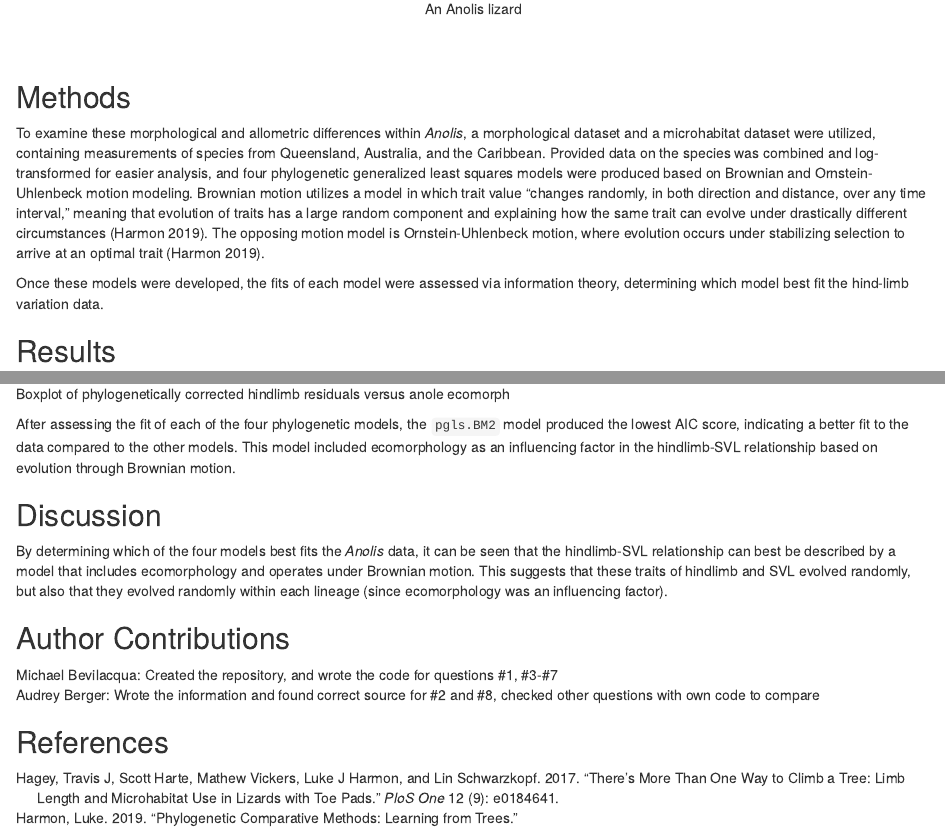
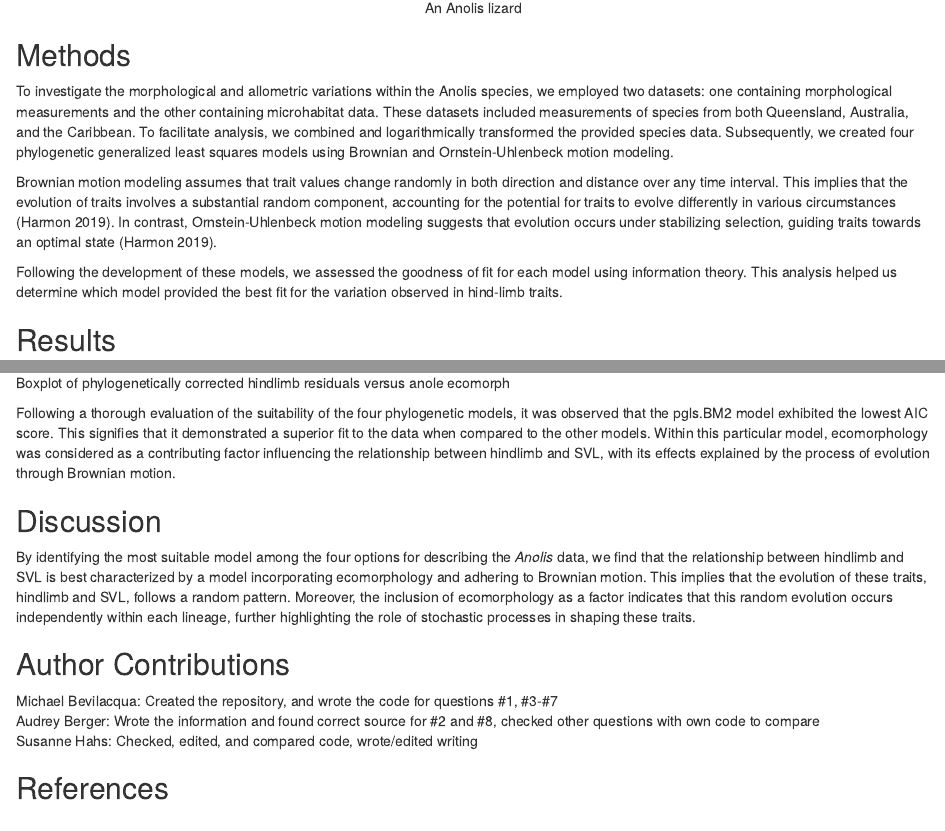
Before and after one commit to michaelbev55/ouR_Mardown, an R Markdown document (ouR_Markdown_Module4.Rmd): the page in a window 1100 px wide, from 710 px down before the commit and from 700 px down after it, so that both start at the same text, and a second part further down, joined at a grey line. The pictures show the output file ouR_Markdown_Module4.html that the author committed with the source, opened offline.

Commit message:
Added author contribution / some edits

````diff
--- a/ouR_Markdown_Module4.Rmd
+++ b/ouR_Markdown_Module4.Rmd
@@ -15,18 +15,18 @@ knitr::opts_chunk$set(echo = TRUE)
 ## Introduction
 The main question that this study aims to target is to depict the morphological and allometric differences between eco-morphs of the genus *Anolis*.
 This will be shown by comparing the mean snout-vent lengths and the mean total hind-limb lengths of varying eco-morphs, and determining if the perch height (the height of the perch in a tree, where the anole lives) and diameter (width of said perch) have any impact on the discrete patterns in the hindlimb-SVL relationship [@hagey2017there].
-<br>
-<br>
+
 <center>
 ![An Anolis lizard](https://upload.wikimedia.org/wikipedia/commons/thumb/1/19/Anole_-_Dactyloidae.jpg/640px-Anole_-_Dactyloidae.jpg)
 </center>
-<br>
-<br>
+
 
 ## Methods
-To examine these morphological and allometric differences within *Anolis*, a morphological dataset and a microhabitat dataset were utilized, containing measurements of species from Queensland, Australia, and the Caribbean. Provided data on the species was combined and log-transformed for easier analysis, and four phylogenetic generalized least squares models were produced based on Brownian and Ornstein-Uhlenbeck motion modeling. Brownian motion utilizes a model in which trait value "changes randomly, in both direction and distance, over any time interval," meaning that evolution of traits has a large random component and explaining how the same trait can evolve under drastically different circumstances [@harmon2019phylogenetic]. The opposing motion model is  Ornstein-Uhlenbeck motion, where evolution occurs under stabilizing selection to arrive at an optimal trait [@harmon2019phylogenetic].
+To investigate the morphological and allometric variations within the Anolis species, we employed two datasets: one containing morphological measurements and the other containing microhabitat data. These datasets included measurements of species from both Queensland, Australia, and the Caribbean. To facilitate analysis, we combined and logarithmically transformed the provided species data. Subsequently, we created four phylogenetic generalized least squares models using Brownian and Ornstein-Uhlenbeck motion modeling.
 
-Once these models were developed, the fits of each model were assessed via information theory, determining which model best fit the hind-limb variation data.
+Brownian motion modeling assumes that trait values change randomly in both direction and distance over any time interval. This implies that the evolution of traits involves a substantial random component, accounting for the potential for traits to evolve differently in various circumstances [@harmon2019phylogenetic]. In contrast, Ornstein-Uhlenbeck motion modeling suggests that evolution occurs under stabilizing selection, guiding traits towards an optimal state [@harmon2019phylogenetic].
+
+Following the development of these models, we assessed the goodness of fit for each model using information theory. This analysis helped us determine which model provided the best fit for the variation observed in hind-limb traits.
 
 ## Results
 
@@ -103,14 +103,16 @@ print(p.eco.phylo)
 
 ```
 
-After assessing the fit of each of the four phylogenetic models, the `pgls.BM2` model produced the lowest AIC score, indicating a better fit to the data compared to the other models. This model included ecomorphology as an influencing factor in the hindlimb-SVL relationship based on evolution through Brownian motion.
+Following a thorough evaluation of the suitability of the four phylogenetic models, it was observed that the pgls.BM2 model exhibited the lowest AIC score. This signifies that it demonstrated a superior fit to the data when compared to the other models. Within this particular model, ecomorphology was considered as a contributing factor influencing the relationship between hindlimb and SVL, with its effects explained by the process of evolution through Brownian motion.
 
 ## Discussion
-By determining which of the four models best fits the *Anolis* data, it can be seen that the hindlimb-SVL relationship can best be described by a model that includes ecomorphology and operates under Brownian motion. This suggests that these traits of hindlimb and SVL evolved randomly, but also that they evolved randomly within each lineage (since ecomorphology was an influencing factor).
+By identifying the most suitable model among the four options for describing the *Anolis* data, we find that the relationship between hindlimb and SVL is best characterized by a model incorporating ecomorphology and adhering to Brownian motion. This implies that the evolution of these traits, hindlimb and SVL, follows a random pattern. Moreover, the inclusion of ecomorphology as a factor indicates that this random evolution occurs independently within each lineage, further highlighting the role of stochastic processes in shaping these traits.
 
 ## Author Contributions
 Michael Bevilacqua: Created the repository, and wrote the code for questions #1, #3-#7
 <br>
 Audrey Berger: Wrote the information and found correct source for #2 and #8, checked other questions with own code to compare
+<br>
+Susanne Hahs: Checked, edited, and compared code, wrote/edited writing
 
 ## References
````
Also changed, not shown: ouR_Markdown_Module4.html.
